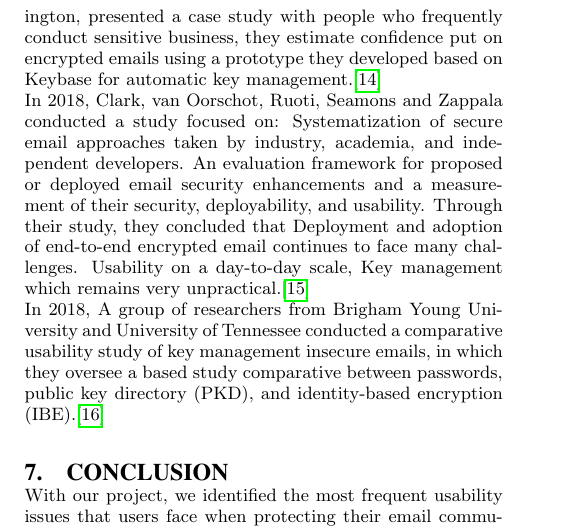
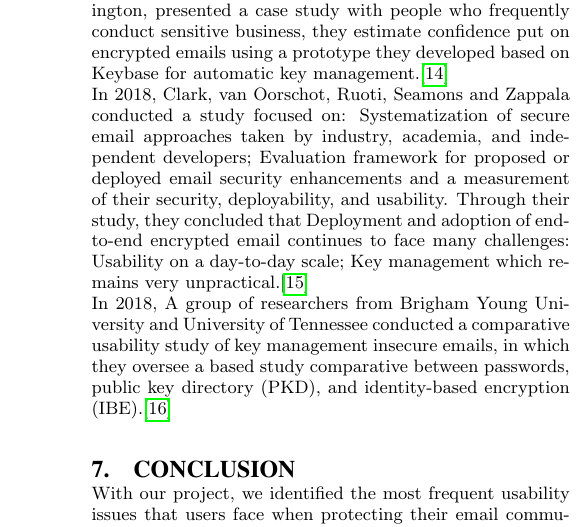
Before and after one commit to WadOps/latex_template, a LaTeX paper (secure-email.tex, which reads chapters/related-work.tex): part of one column of page 9 of 10, cut so that both start at the same text. Compiled offline with pdfLaTeX.

Commit message:
revised related work and improve pictures quality

```diff
--- a/chapters/related-work.tex
+++ b/chapters/related-work.tex
@@ -2,5 +2,5 @@
 In this section, we will give brief overview on related work.\\
 In 2012, Moecke and Volkamer analyzed all different email services,defining security, usability, interoperability criteria and apply them to existing approaches. Based on the result, closed and web-based systems like Hushmail are more usable, contrarily to PGP/SMIME, which require add-ons to carry the key in a secure way.\cite{usable-secure-email}\\
 In 2017, Lerner, Zeng and Roesner from University of Washington, presented a case study with people who frequently conduct sensitive business, they estimate confidence put on encrypted emails using a prototype they developed based on Keybase for automatic key management.\cite{confidente}\\
-In 2018, Clark, van Oorschot, Ruoti, Seamons and Zappala conducted a study focused on: Systematization of secure email approaches taken by industry, academia, and independent developers. An evaluation framework for proposed or deployed email security enhancements and a measurement of their security, deployability, and usability. Through their study, they concluded that Deployment and adoption of end-to-end encrypted email continues to face many challenges. Usability on a day-to-day scale, Key management which remains very unpractical.\cite{secure-email}\\
+In 2018, Clark, van Oorschot, Ruoti, Seamons and Zappala conducted a study focused on: Systematization of secure email approaches taken by industry, academia, and independent developers; Evaluation framework for proposed or deployed email security enhancements and a measurement of their security, deployability, and usability. Through their study, they concluded that Deployment and adoption of end-to-end encrypted email continues to face many challenges: Usability on a day-to-day scale; Key management which remains very unpractical.\cite{secure-email}\\
 In 2018, A group of researchers from Brigham Young University and University of Tennessee conducted a comparative usability study of key management insecure emails, in which they oversee a based study comparative between passwords, public key directory (PKD), and identity-based encryption (IBE).\cite{comparativestudy}
```
Also changed, not shown: figures/According to your personal impression, how would you scale the importance of email encryption.png, figures/Considering a scenario of using non-encrypted email communication, which of the following may occur.png, figures/Did you ever encounter difficulties using SMIME because the certificate of your communication partner was issued by an untrusted authority.bak.png (added), figures/Did you ever encounter difficulties using SMIME because the certificate of your communication partner was issued by an untrusted authority.png, figures/Do you know a technology called Pretty Easy Privacy.bak.png (added), figures/Do you know a technology called Pretty Easy Privacy.png, figures/Do you know a technology called Pretty Good Privacy (PGP).png, figures/Do you know a technology called Secure Multipurpose Internet Mail Extension.bak.png (added), figures/Do you know a technology called Secure Multipurpose Internet Mail Extension.png, figures/Do you verify the key fingerprint of other PGP users.bak.png (added), figures/Do you verify the key fingerprint of other PGP users.png, figures/How many of the received email are sent or received encrypted.png, figures/Nombre de Which mail software do you use to access your mails _ (you may choose many).png (added), figures/Please indicate the importance that the following security goals have for you.png, 1 more files.
